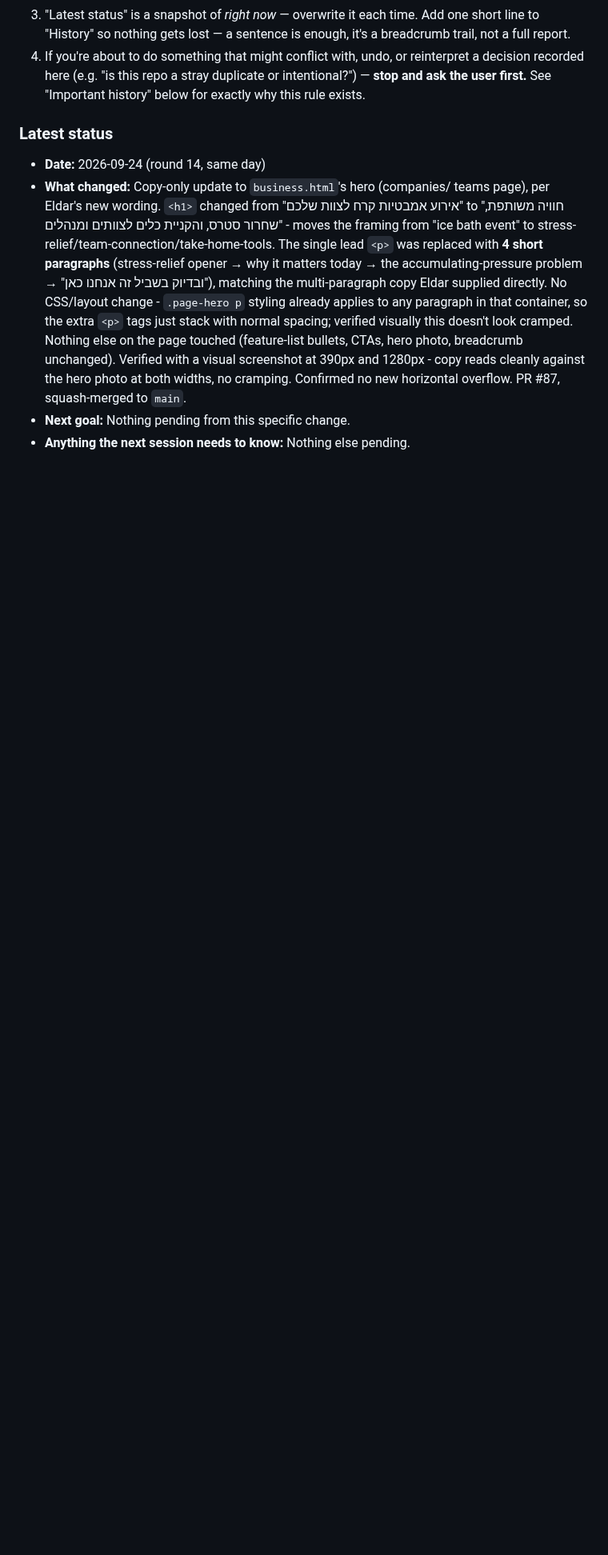
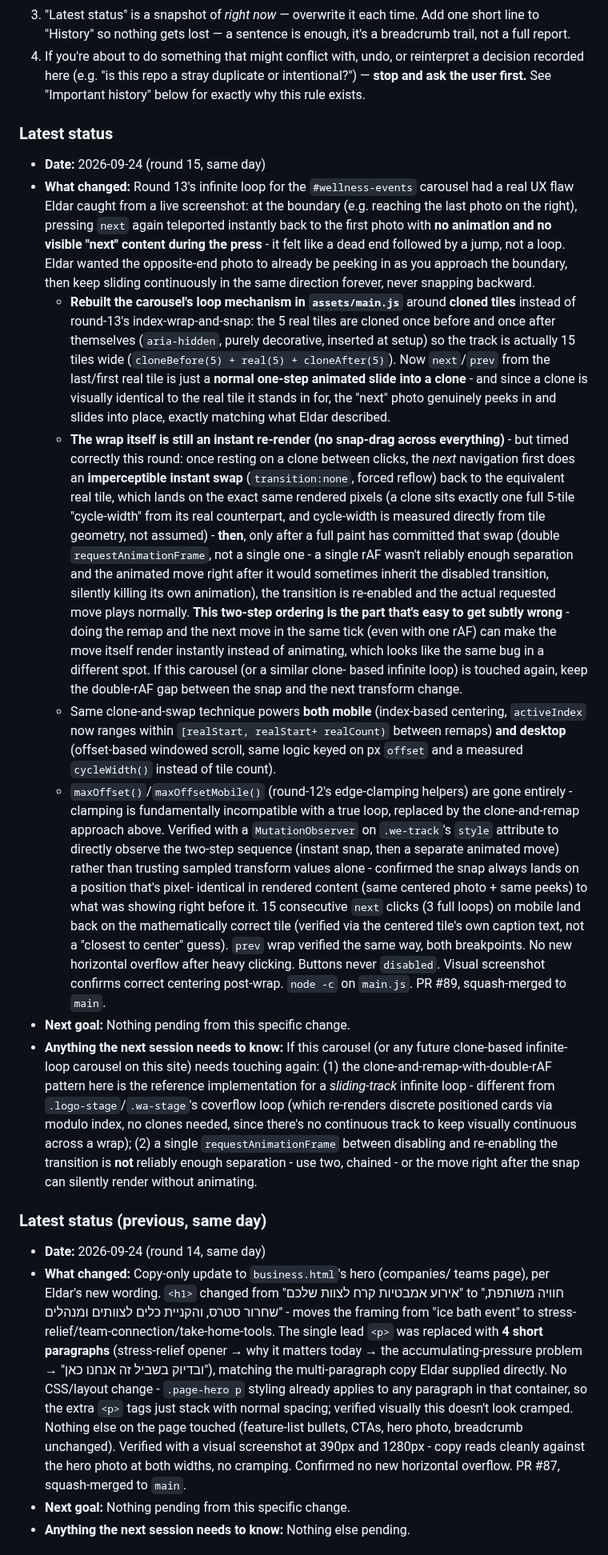
Before and after one commit to icypower/icypower-site, a Markdown page: CLAUDE.md, the part around one of its changes. Shown at 80% size. Drawn GitHub-style; blank space fills up the shorter version.

Commit message:
Update CLAUDE.md handoff log for the carousel true-infinite-loop fix (#90)
Claude-Session: https://claude.ai/code/session_01D1Zn2omzX7sB74Pgx1r4rg

Co-authored-by: Claude <noreply@anthropic.com>

```diff
--- a/CLAUDE.md
+++ b/CLAUDE.md
@@ -39,6 +39,80 @@ that already happened once (see History).
    "Important history" below for exactly why this rule exists.
 
 ### Latest status
+- **Date:** 2026-09-24 (round 15, same day)
+- **What changed:** Round 13's infinite loop for the `#wellness-events`
+  carousel had a real UX flaw Eldar caught from a live screenshot: at
+  the boundary (e.g. reaching the last photo on the right), pressing
+  `next` again teleported instantly back to the first photo with **no
+  animation and no visible "next" content during the press** - it felt
+  like a dead end followed by a jump, not a loop. Eldar wanted the
+  opposite-end photo to already be peeking in as you approach the
+  boundary, then keep sliding continuously in the same direction
+  forever, never snapping backward.
+  - **Rebuilt the carousel's loop mechanism in `assets/main.js`** around
+    **cloned tiles** instead of round-13's index-wrap-and-snap: the 5
+    real tiles are cloned once before and once after themselves
+    (`aria-hidden`, purely decorative, inserted at setup) so the track
+    is actually 15 tiles wide (`cloneBefore(5) + real(5) + cloneAfter(5)`).
+    Now `next`/`prev` from the last/first real tile is just a **normal
+    one-step animated slide into a clone** - and since a clone is
+    visually identical to the real tile it stands in for, the "next"
+    photo genuinely peeks in and slides into place, exactly matching
+    what Eldar described.
+  - **The wrap itself is still an instant re-render (no snap-drag
+    across everything)** - but timed correctly this round: once resting
+    on a clone between clicks, the *next* navigation first does an
+    **imperceptible instant swap** (`transition:none`, forced reflow)
+    back to the equivalent real tile, which lands on the exact same
+    rendered pixels (a clone sits exactly one full 5-tile
+    "cycle-width" from its real counterpart, and cycle-width is
+    measured directly from tile geometry, not assumed) - **then**,
+    only after a full paint has committed that swap (double
+    `requestAnimationFrame`, not a single one - a single rAF wasn't
+    reliably enough separation and the animated move right after it
+    would sometimes inherit the disabled transition, silently killing
+    its own animation), the transition is re-enabled and the actual
+    requested move plays normally. **This two-step ordering is the
+    part that's easy to get subtly wrong** - doing the remap and the
+    next move in the same tick (even with one rAF) can make the move
+    itself render instantly instead of animating, which looks like the
+    same bug in a different spot. If this carousel (or a similar clone-
+    based infinite loop) is touched again, keep the double-rAF gap
+    between the snap and the next transform change.
+  - Same clone-and-swap technique powers **both mobile** (index-based
+    centering, `activeIndex` now ranges within `[realStart, realStart+
+    realCount)` between remaps) **and desktop** (offset-based windowed
+    scroll, same logic keyed on px `offset` and a measured `cycleWidth()`
+    instead of tile count).
+  - `maxOffset()`/`maxOffsetMobile()` (round-12's edge-clamping helpers)
+    are gone entirely - clamping is fundamentally incompatible with a
+    true loop, replaced by the clone-and-remap approach above.
+  Verified with a `MutationObserver` on `.we-track`'s `style` attribute
+  to directly observe the two-step sequence (instant snap, then a
+  separate animated move) rather than trusting sampled transform values
+  alone - confirmed the snap always lands on a position that's pixel-
+  identical in rendered content (same centered photo + same peeks) to
+  what was showing right before it. 15 consecutive `next` clicks (3
+  full loops) on mobile land back on the mathematically correct tile
+  (verified via the centered tile's own caption text, not a "closest to
+  center" guess). `prev` wrap verified the same way, both breakpoints.
+  No new horizontal overflow after heavy clicking. Buttons never
+  `disabled`. Visual screenshot confirms correct centering post-wrap.
+  `node -c` on `main.js`. PR #89, squash-merged to `main`.
+- **Next goal:** Nothing pending from this specific change.
+- **Anything the next session needs to know:** If this carousel (or any
+  future clone-based infinite-loop carousel on this site) needs
+  touching again: (1) the clone-and-remap-with-double-rAF pattern here
+  is the reference implementation for a *sliding-track* infinite loop -
+  different from `.logo-stage`/`.wa-stage`'s coverflow loop (which
+  re-renders discrete positioned cards via modulo index, no clones
+  needed, since there's no continuous track to keep visually
+  continuous across a wrap); (2) a single `requestAnimationFrame`
+  between disabling and re-enabling the transition is **not** reliably
+  enough separation - use two, chained - or the move right after the
+  snap can silently render without animating.
+
+### Latest status (previous, same day)
 - **Date:** 2026-09-24 (round 14, same day)
 - **What changed:** Copy-only update to `business.html`'s hero (companies/
   teams page), per Eldar's new wording. `<h1>` changed from "אירוע
```
Also changed, not shown: other parts of CLAUDE.md (+9 -0 lines).
